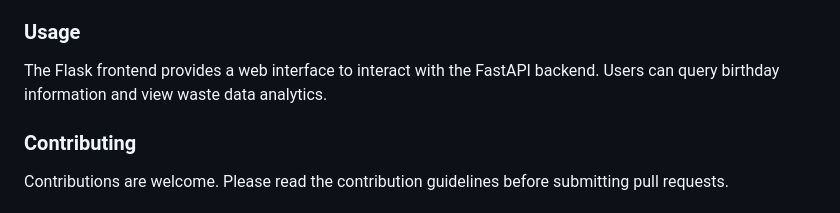
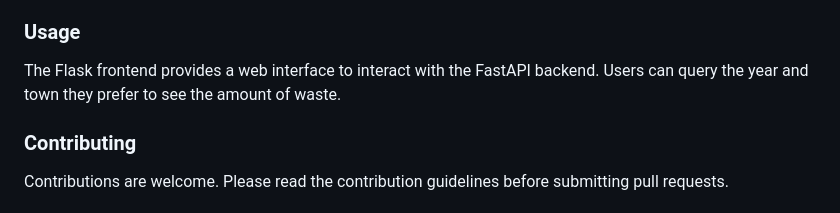
Before and after one commit to MatthiasP11/BatForce, a Markdown page: README.md, the part around the change. Drawn GitHub-style.

```diff
--- a/README.md
+++ b/README.md
@@ -192,8 +192,7 @@ Docker Support: Containerized setup for easy deployment and scaling.
 
 ### Usage
 The Flask frontend provides a web interface to interact with the FastAPI backend.
-Users can query birthday information and view waste data analytics.
-
+Users can query the year and town they prefer to see the amount of waste.
 ### Contributing
 Contributions are welcome. Please read the contribution guidelines before submitting pull requests.
 
```
